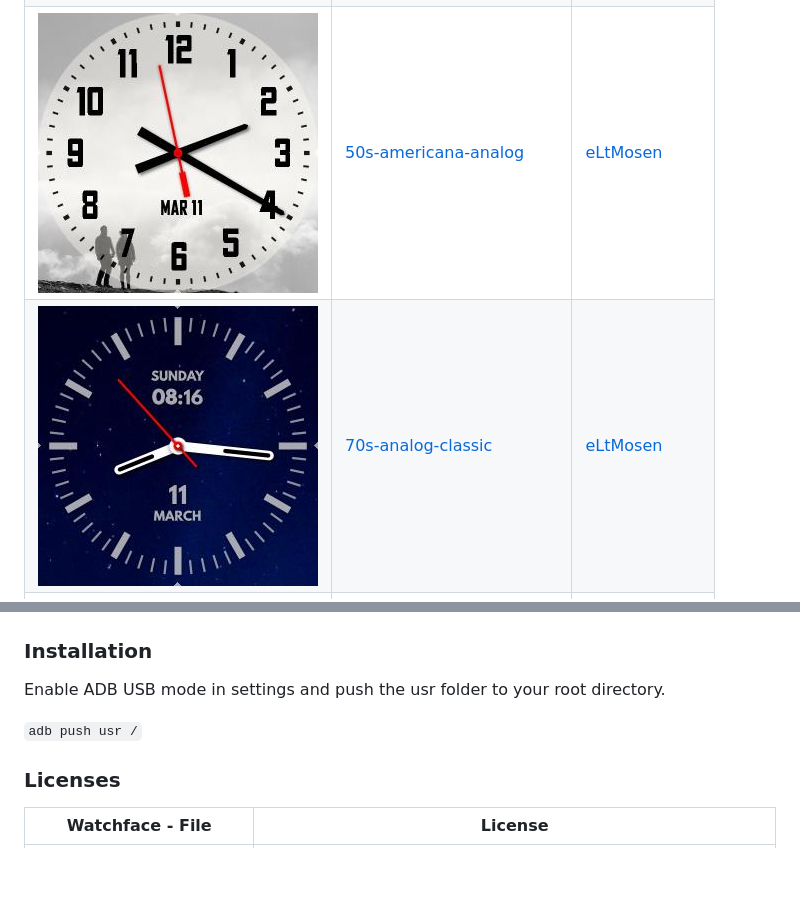
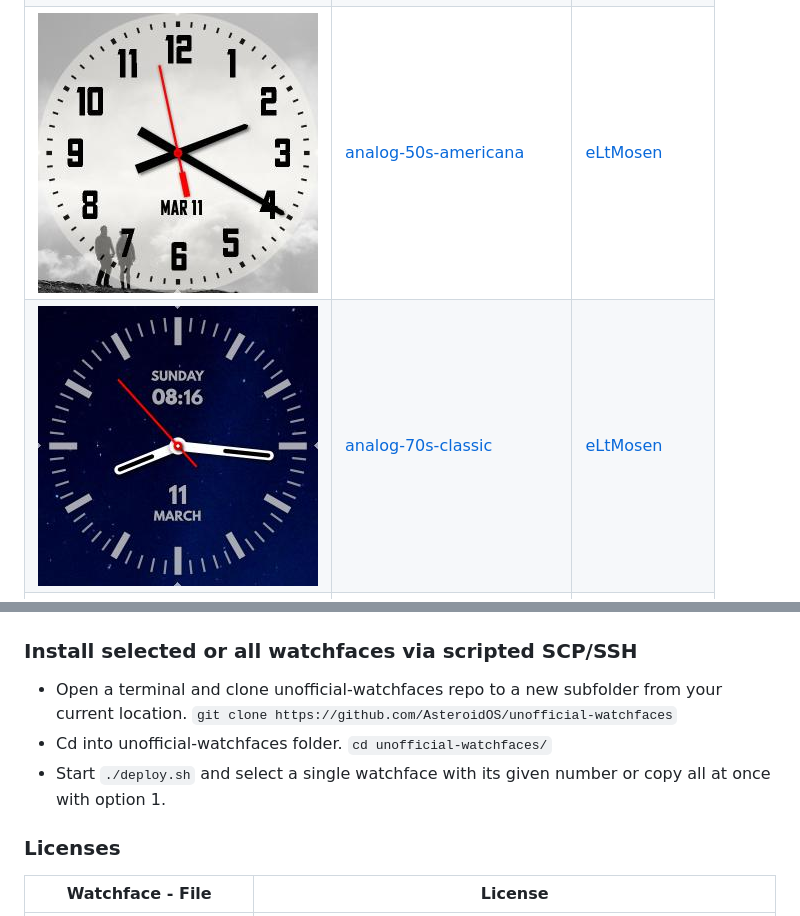
Before and after one commit to AsteroidOS/unofficial-watchfaces, a Markdown page: README.md, 2 parts joined by grey strips. GitHub-like rendering; blank space fills up the shorter version.

Commit message:
added install scripts to README.md and changed 50s-americana & 70s-classic names to analog- prefix for better sorting

```diff
--- a/README.md
+++ b/README.md
@@ -8,8 +8,8 @@ AsteroidOS it can eventually be merged in the default set of asteroid-launcher.
 | ![thumbnail](.thumbnails/retro-lcd.jpg) | [retro-lcd](retro-lcd/usr/share/asteroid-launcher/watchfaces/retro-lcd.qml) | [Huntereb](mailto:Huntereb@lewd.pics) |
 | ![thumbnail](.thumbnails/kitt.jpg) | [kitt](kitt/usr/share/asteroid-launcher/watchfaces/kitt.qml) | [jgibbon](https://github.com/jgibbon) |
 | ![thumbnail](.thumbnails/arc.jpg) | [arc (multiple)](arc/usr/share/asteroid-launcher/watchfaces/) | [jgibbon](https://github.com/jgibbon) |
-| ![thumbnail](.thumbnails/50s-americana-analog.jpg) | [50s-americana-analog](50s-americana-analog/usr/share/asteroid-launcher/watchfaces/50s-americana-analog.qml) | [eLtMosen](https://github.com/eLtMosen) |
-| ![thumbnail](.thumbnails/70s-analog-classic.jpg) | [70s-analog-classic](70s-analog-classic/usr/share/asteroid-launcher/watchfaces/70s-analog-classic.qml) | [eLtMosen](https://github.com/eLtMosen) |
+| ![thumbnail](.thumbnails/analog-50s-americana.jpg) | [analog-50s-americana](analog-50s-americana/usr/share/asteroid-launcher/watchfaces/analog-50s-americana.qml) | [eLtMosen](https://github.com/eLtMosen) |
+| ![thumbnail](.thumbnails/analog-70s-classic.jpg) | [analog-70s-classic](analog-70s-classic/usr/share/asteroid-launcher/watchfaces/analog-70s-classic.qml) | [eLtMosen](https://github.com/eLtMosen) |
 | ![thumbnail](.thumbnails/analog-railway.jpg) | [analog-railway](analog-railway/usr/share/asteroid-launcher/watchfaces/analog-railway.qml) | [eLtMosen](https://github.com/eLtMosen) |
 | ![thumbnail](.thumbnails/analog-rings.jpg) | [analog-rings](analog-rings/usr/share/asteroid-launcher/watchfaces/analog-rings.qml) | [eLtMosen](https://github.com/eLtMosen) |
 | ![thumbnail](.thumbnails/binary-digital.jpg) | [binary-digital](binary-digital/usr/share/asteroid-launcher/watchfaces/binary-digital.qml) | [eLtMosen](https://github.com/eLtMosen) |
@@ -30,10 +30,13 @@ AsteroidOS it can eventually be merged in the default set of asteroid-launcher.
 | ![thumbnail](.thumbnails/sporty-round-v2.jpg) | [sporty-round-v2](sporty-round-v2/usr/share/asteroid-launcher/watchfaces/sporty-round-v2.qml) | [eLtMosen](https://github.com/eLtMosen) |
 | ![thumbnail](.thumbnails/worte.jpg) | [worte](worte/usr/share/asteroid-launcher/watchfaces/worte.qml) | [eLtMosen](https://github.com/eLtMosen) |
 
-### Installation ###
-Enable ADB USB mode in settings and push the usr folder to your root directory.
+### Install selected or all watchfaces via scripted SCP/SSH ###
 
-`adb push usr /`
+- Open a terminal and clone unofficial-watchfaces repo to a new subfolder from your current location.
+`git clone https://github.com/AsteroidOS/unofficial-watchfaces`
+- Cd into unofficial-watchfaces folder.
+`cd unofficial-watchfaces/`
+- Start `./deploy.sh` and select a single watchface with its given number or copy all at once with option 1.
 
 ### Licenses ###
 
```
Also changed, not shown: other parts of README.md (+2 -2 lines), .thumbnails/analog-50s-americana.jpg (renamed from .thumbnails/50s-americana-analog.jpg), .thumbnails/analog-70s-classic.jpg (renamed from .thumbnails/70s-analog-classic.jpg), 9 other files.
